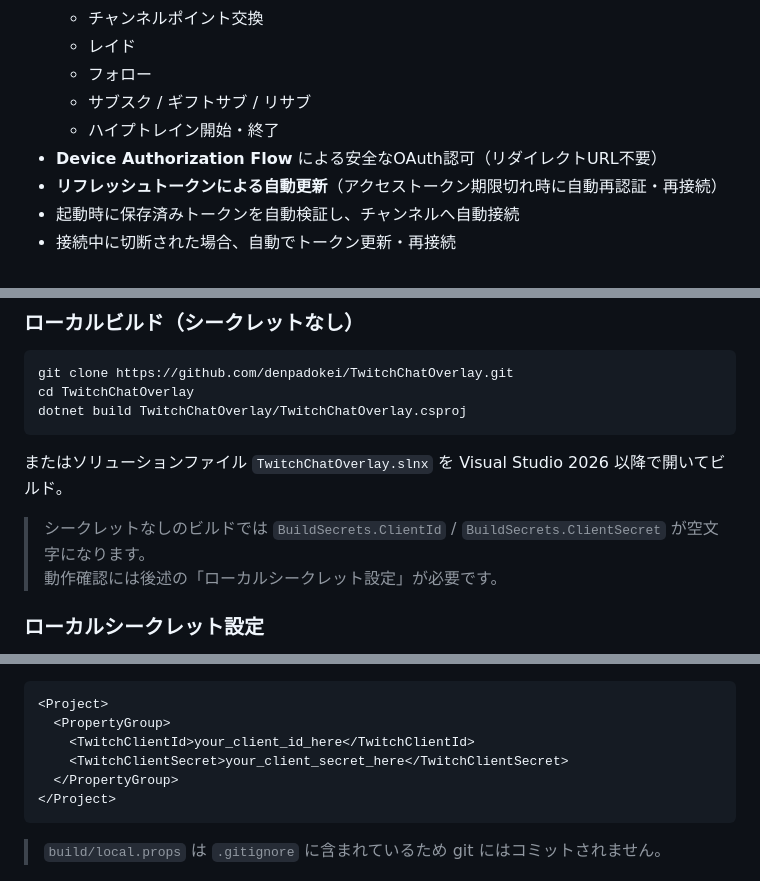
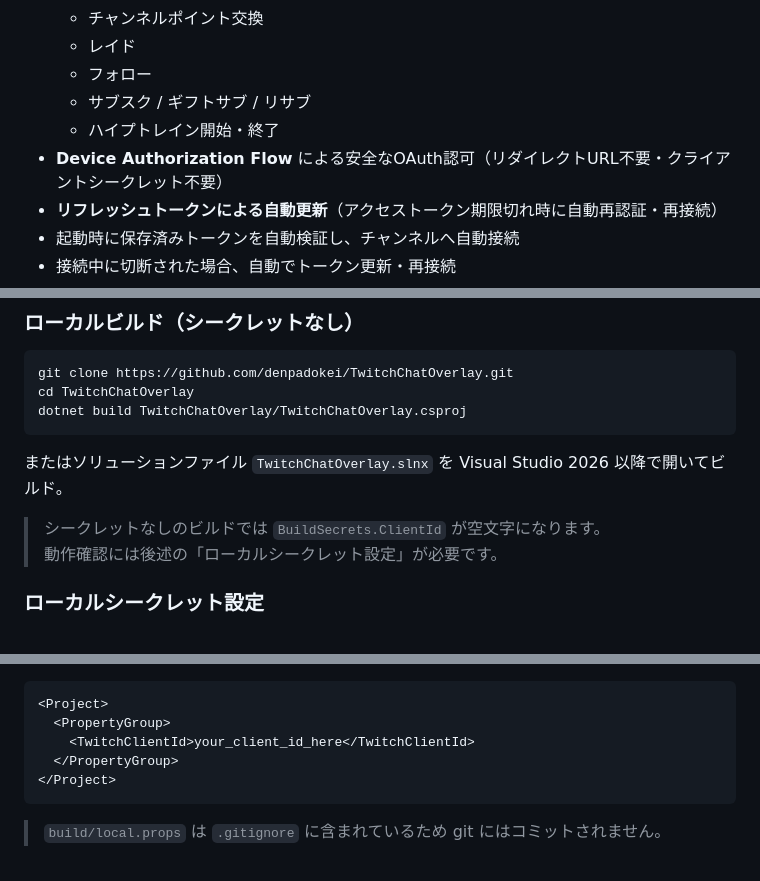
Before and after one commit to denpadokei/TwitchChatOverlay, a Markdown page: README.md, 3 parts joined by grey strips. GitHub-like rendering.

````diff
--- a/README.md
+++ b/README.md
@@ -12,7 +12,7 @@ TwitchのチャンネルイベントをWindowsデスクトップにトースト
   - フォロー
   - サブスク / ギフトサブ / リサブ
   - ハイプトレイン開始・終了
-- **Device Authorization Flow** による安全なOAuth認可（リダイレクトURL不要）
+- **Device Authorization Flow** による安全なOAuth認可（リダイレクトURL不要・クライアントシークレット不要）
 - **リフレッシュトークンによる自動更新**（アクセストークン期限切れ時に自動再認証・再接続）
 - 起動時に保存済みトークンを自動検証し、チャンネルへ自動接続
 - 接続中に切断された場合、自動でトークン更新・再接続
@@ -47,7 +47,7 @@ dotnet build TwitchChatOverlay/TwitchChatOverlay.csproj
 
 またはソリューションファイル `TwitchChatOverlay.slnx` を Visual Studio 2026 以降で開いてビルド。
 
-> シークレットなしのビルドでは `BuildSecrets.ClientId` / `BuildSecrets.ClientSecret` が空文字になります。
+> シークレットなしのビルドでは `BuildSecrets.ClientId` が空文字になります。
 > 動作確認には後述の「ローカルシークレット設定」が必要です。
 
 ### ローカルシークレット設定
@@ -65,7 +65,6 @@ Copy-Item build/local.props.example build/local.props
 <Project>
   <PropertyGroup>
     <TwitchClientId>your_client_id_here</TwitchClientId>
-    <TwitchClientSecret>your_client_secret_here</TwitchClientSecret>
   </PropertyGroup>
 </Project>
 ```
````
Also changed, not shown: other parts of README.md (+0 -1 lines), CHANGELOG.md (+23 -5 lines).
